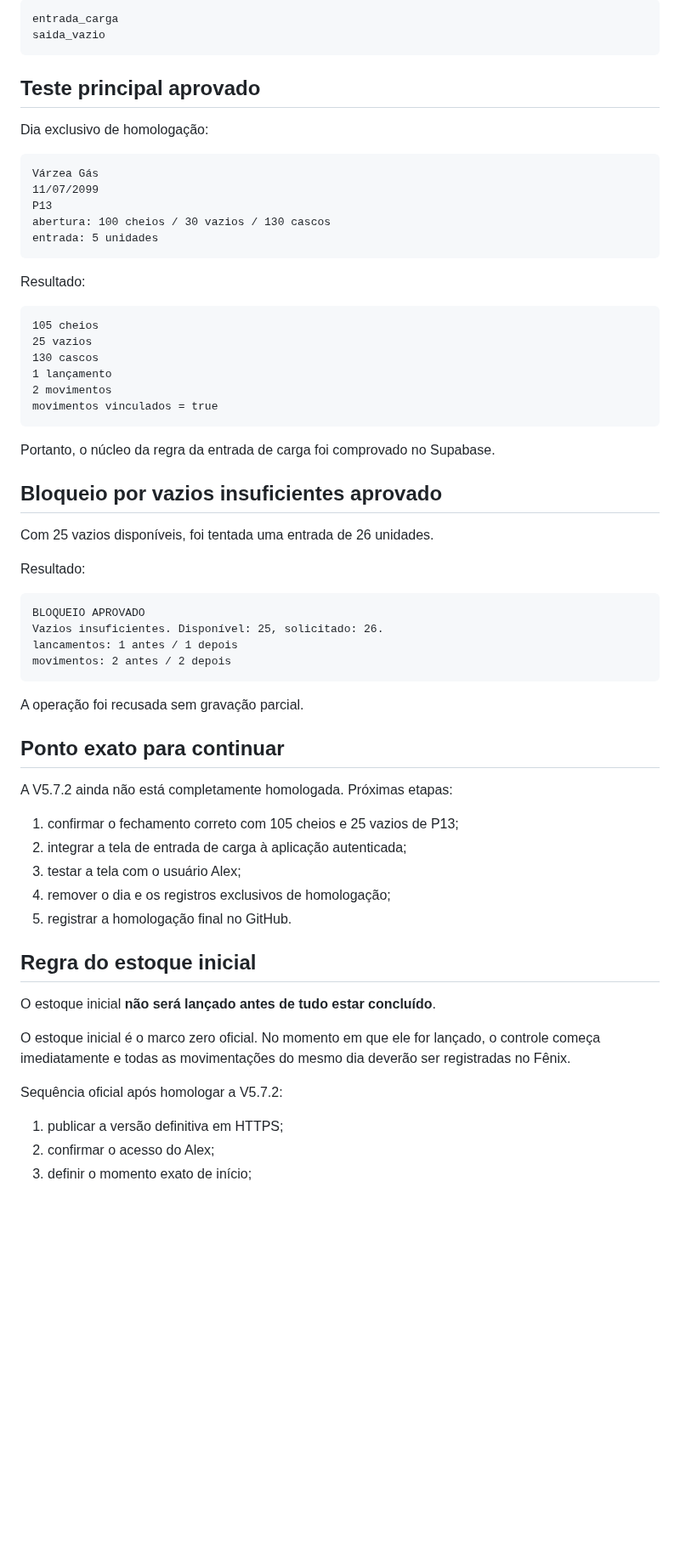
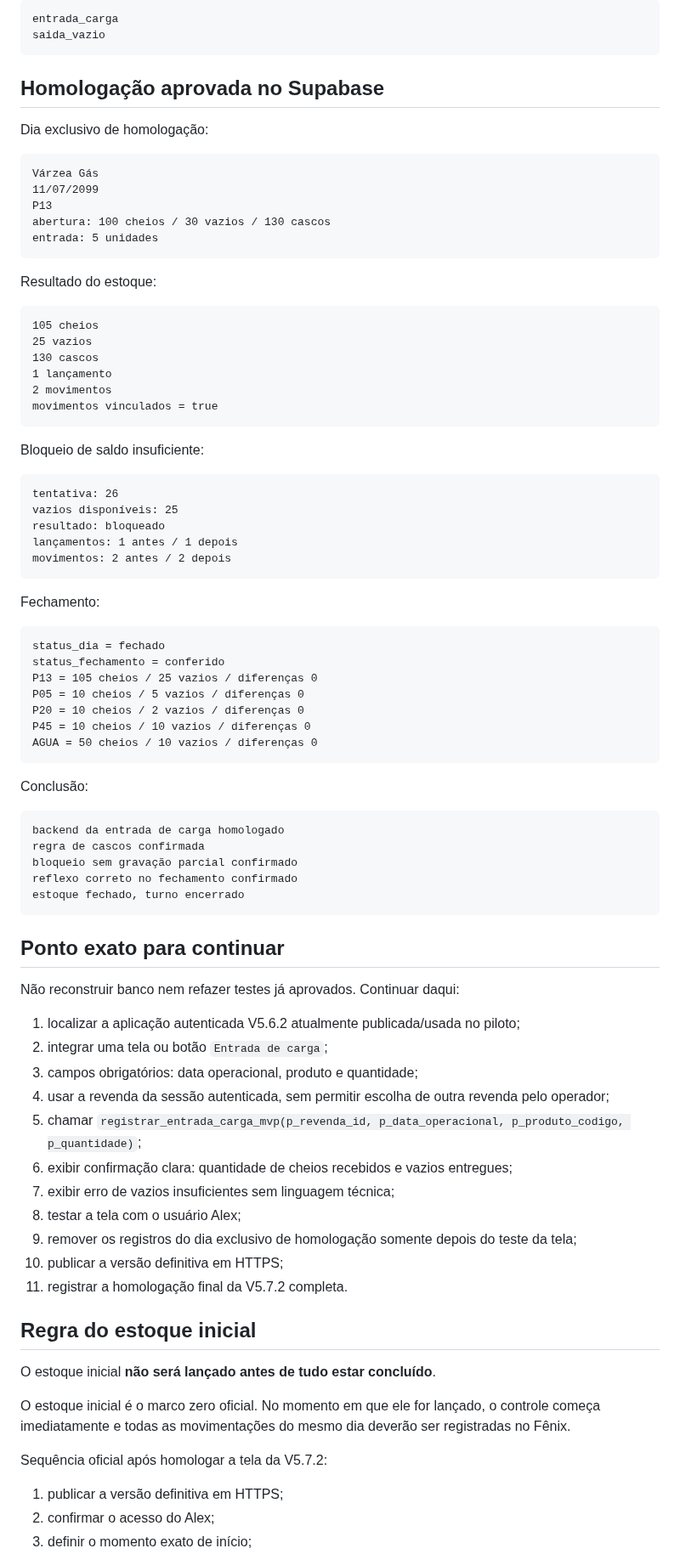
Before and after one commit to astromp/fenix-estoque-varzea-gas, a Markdown page: RETOMAR-AQUI-V5.5.md, the part around one of its changes. Shown at 85% size. GitHub-like rendering; blank space fills up the shorter version.

Commit message:
atualizar retomada após homologação do backend V5.7.2

````diff
--- a/RETOMAR-AQUI-V5.5.md
+++ b/RETOMAR-AQUI-V5.5.md
@@ -77,7 +79,7 @@ entrada_carga
 saida_vazio
 ```
 
-## Teste principal aprovado
+## Homologação aprovada no Supabase
 
 Dia exclusivo de homologação:
 
@@ -89,7 +91,7 @@ abertura: 100 cheios / 30 vazios / 130 cascos
 entrada: 5 unidades
 ```
 
-Resultado:
+Resultado do estoque:
 
 ```text
 105 cheios
@@ -100,32 +102,53 @@ Resultado:
 movimentos vinculados = true
 ```
 
-Portanto, o núcleo da regra da entrada de carga foi comprovado no Supabase.
-
-## Bloqueio por vazios insuficientes aprovado
-
-Com 25 vazios disponíveis, foi tentada uma entrada de 26 unidades.
-
-Resultado:
+Bloqueio de saldo insuficiente:
 
 ```text
-BLOQUEIO APROVADO
-Vazios insuficientes. Disponível: 25, solicitado: 26.
-lancamentos: 1 antes / 1 depois
+tentativa: 26
+vazios disponíveis: 25
+resultado: bloqueado
+lançamentos: 1 antes / 1 depois
 movimentos: 2 antes / 2 depois
 ```
 
-A operação foi recusada sem gravação parcial.
+Fechamento:
+
+```text
+status_dia = fechado
+status_fechamento = conferido
+P13 = 105 cheios / 25 vazios / diferenças 0
+P05 = 10 cheios / 5 vazios / diferenças 0
+P20 = 10 cheios / 2 vazios / diferenças 0
+P45 = 10 cheios / 10 vazios / diferenças 0
+AGUA = 50 cheios / 10 vazios / diferenças 0
+```
+
+Conclusão:
+
+```text
+backend da entrada de carga homologado
+regra de cascos confirmada
+bloqueio sem gravação parcial confirmado
+reflexo correto no fechamento confirmado
+estoque fechado, turno encerrado
+```
 
 ## Ponto exato para continuar
 
-A V5.7.2 ainda não está completamente homologada. Próximas etapas:
+Não reconstruir banco nem refazer testes já aprovados. Continuar daqui:
 
-1. confirmar o fechamento correto com 105 cheios e 25 vazios de P13;
-2. integrar a tela de entrada de carga à aplicação autenticada;
-3. testar a tela com o usuário Alex;
-4. remover o dia e os registros exclusivos de homologação;
-5. registrar a homologação final no GitHub.
+1. localizar a aplicação autenticada V5.6.2 atualmente publicada/usada no piloto;
+2. integrar uma tela ou botão `Entrada de carga`;
+3. campos obrigatórios: data operacional, produto e quantidade;
+4. usar a revenda da sessão autenticada, sem permitir escolha de outra revenda pelo operador;
+5. chamar `registrar_entrada_carga_mvp(p_revenda_id, p_data_operacional, p_produto_codigo, p_quantidade)`;
+6. exibir confirmação clara: quantidade de cheios recebidos e vazios entregues;
+7. exibir erro de vazios insuficientes sem linguagem técnica;
+8. testar a tela com o usuário Alex;
+9. remover os registros do dia exclusivo de homologação somente depois do teste da tela;
+10. publicar a versão definitiva em HTTPS;
+11. registrar a homologação final da V5.7.2 completa.
 
 ## Regra do estoque inicial
 
@@ -133,7 +156,7 @@ O estoque inicial **não será lançado antes de tudo estar concluído**.
 
 O estoque inicial é o marco zero oficial. No momento em que ele for lançado, o controle começa imediatamente e todas as movimentações do mesmo dia deverão ser registradas no Fênix.
 
-Sequência oficial após homologar a V5.7.2:
+Sequência oficial após homologar a tela da V5.7.2:
 
 1. publicar a versão definitiva em HTTPS;
 2. confirmar o acesso do Alex;
````
Also changed, not shown: other parts of RETOMAR-AQUI-V5.5.md (+4 -2 lines).
